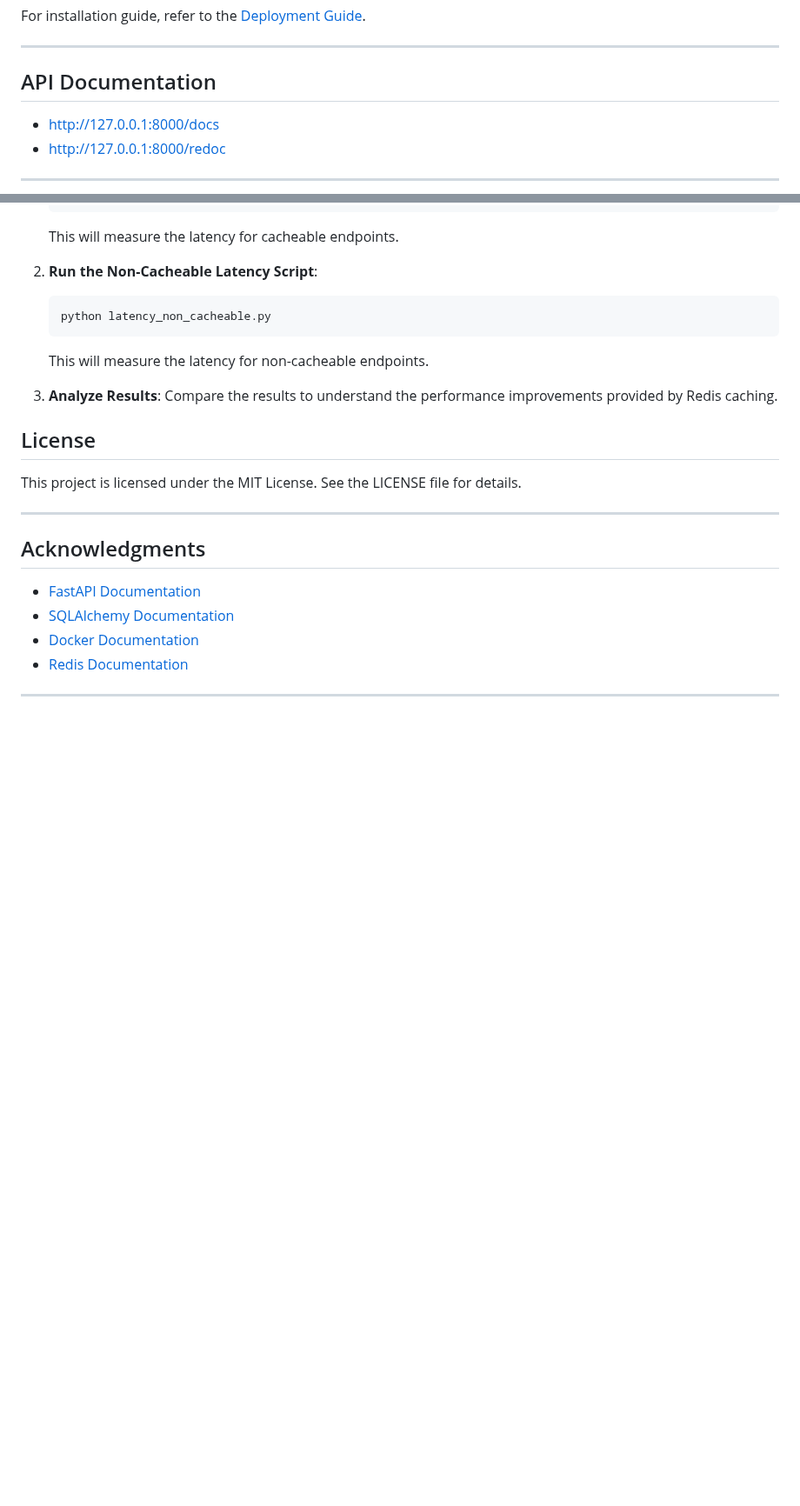
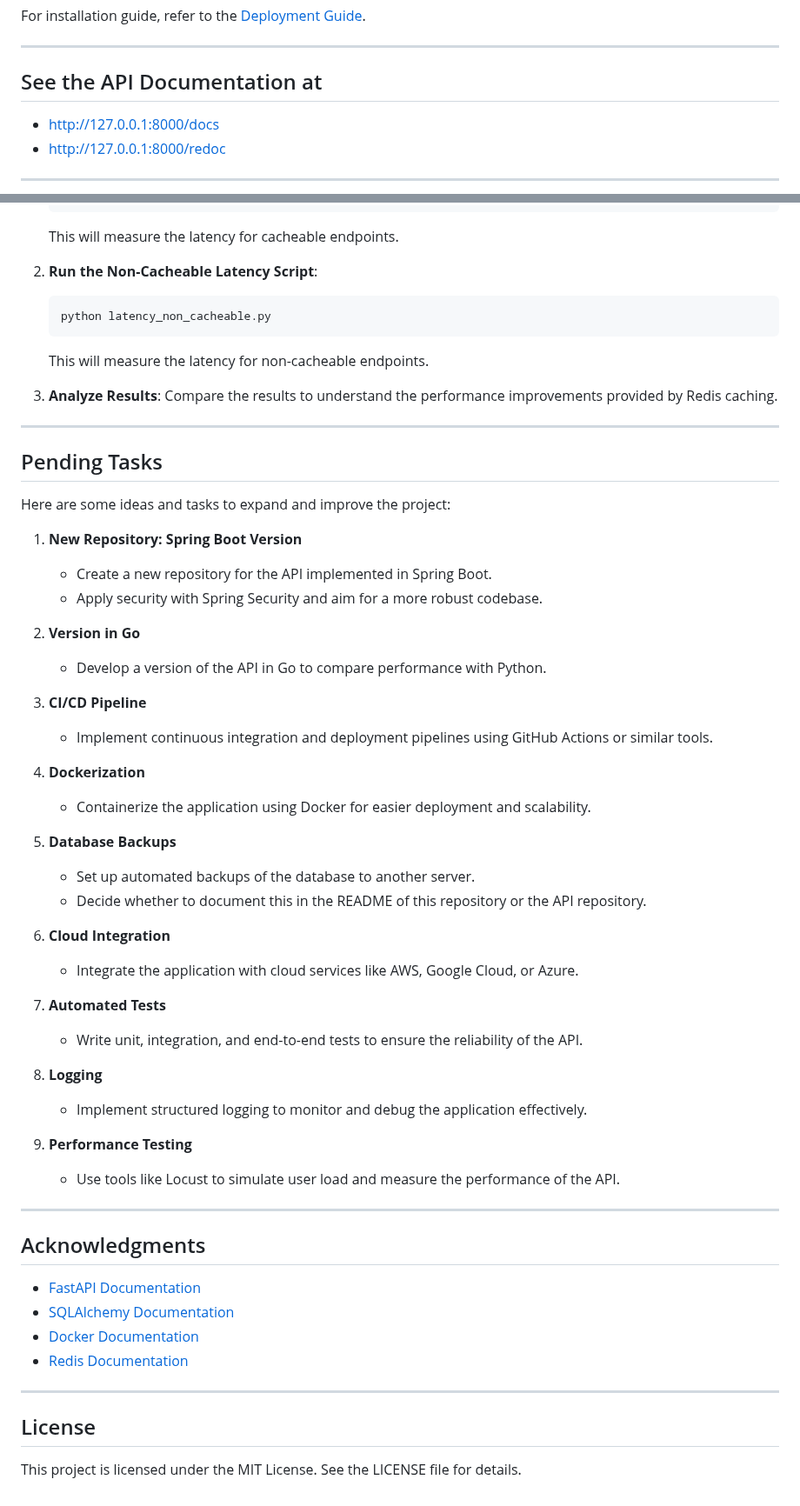
Before and after one commit to FreddyB200/sistema-recarga-viajes-backend, a Markdown page: README.md, 2 parts joined by grey strips. Shown at 87% size. GitHub-like rendering; blank space fills up the shorter version.

Commit message:
docs: update README with pending tasks

```diff
--- a/README.md
+++ b/README.md
@@ -136,7 +135,7 @@ For installation guide, refer to the [Deployment Guide](DEPLOYMENT.md).
 
 ---
 
-## API Documentation
+## See the API Documentation at
 
 - http://127.0.0.1:8000/docs
 - http://127.0.0.1:8000/redoc
@@ -202,12 +201,40 @@ The script `latency_non_cacheable.py` was used to measure the latency for non-ca
 
 3. **Analyze Results**:
    Compare the results to understand the performance improvements provided by Redis caching.
+---
 
+## Pending Tasks
 
+Here are some ideas and tasks to expand and improve the project:
 
+1. **New Repository: Spring Boot Version**
+   - Create a new repository for the API implemented in Spring Boot.
+   - Apply security with Spring Security and aim for a more robust codebase.
 
-## License
-This project is licensed under the MIT License. See the LICENSE file for details.
+2. **Version in Go**
+   - Develop a version of the API in Go to compare performance with Python.
+
+3. **CI/CD Pipeline**
+   - Implement continuous integration and deployment pipelines using GitHub Actions or similar tools.
+
+4. **Dockerization**
+   - Containerize the application using Docker for easier deployment and scalability.
+
+5. **Database Backups**
+   - Set up automated backups of the database to another server.
+   - Decide whether to document this in the README of this repository or the API repository.
+
+6. **Cloud Integration**
+   - Integrate the application with cloud services like AWS, Google Cloud, or Azure.
+
+7. **Automated Tests**
+   - Write unit, integration, and end-to-end tests to ensure the reliability of the API.
+
+8. **Logging**
+   - Implement structured logging to monitor and debug the application effectively.
+
+9. **Performance Testing**
+   - Use tools like Locust to simulate user load and measure the performance of the API.
 
 ---
 
@@ -218,3 +245,5 @@ This project is licensed under the MIT License. See the LICENSE file for details
 - [Redis Documentation](https://redis.io/docs/latest/)
 
 ---
+## License
+This project is licensed under the MIT License. See the LICENSE file for details.
```
Also changed, not shown: other parts of README.md (+6 -7 lines).
